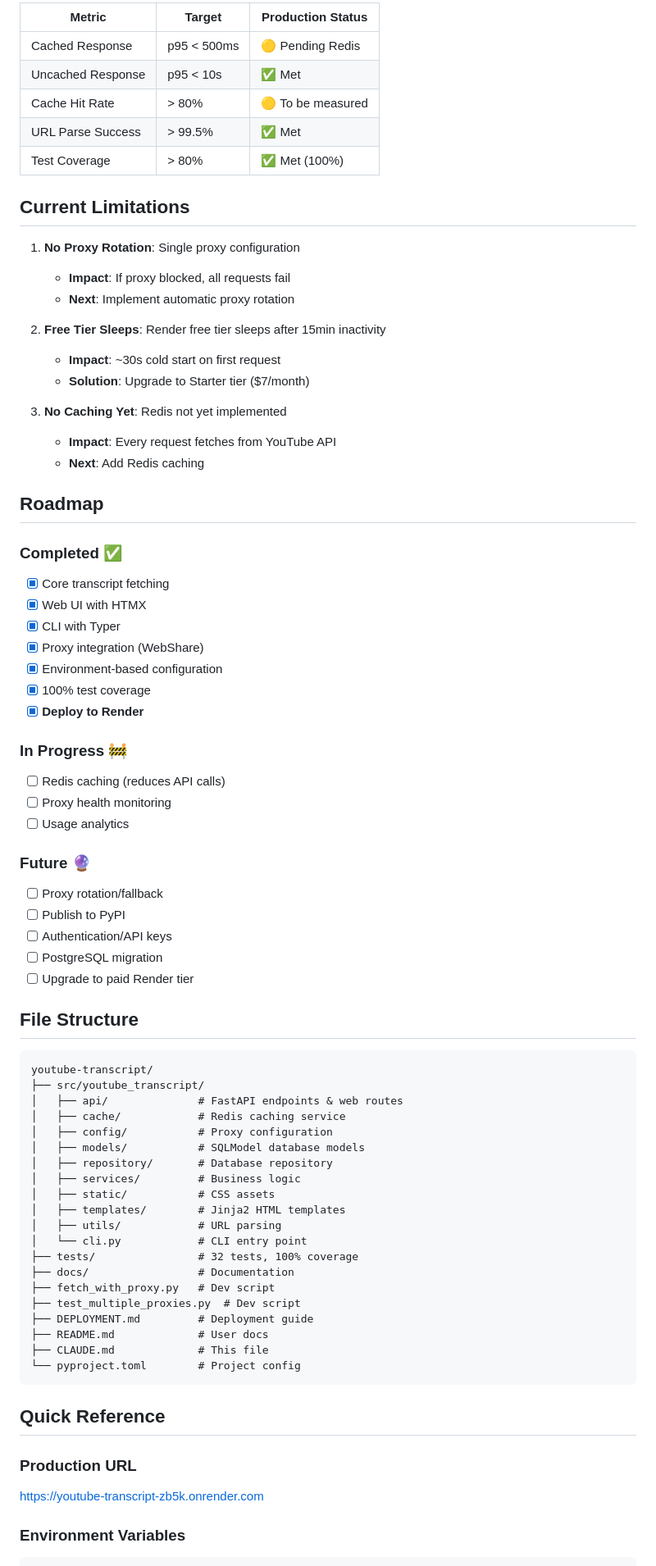
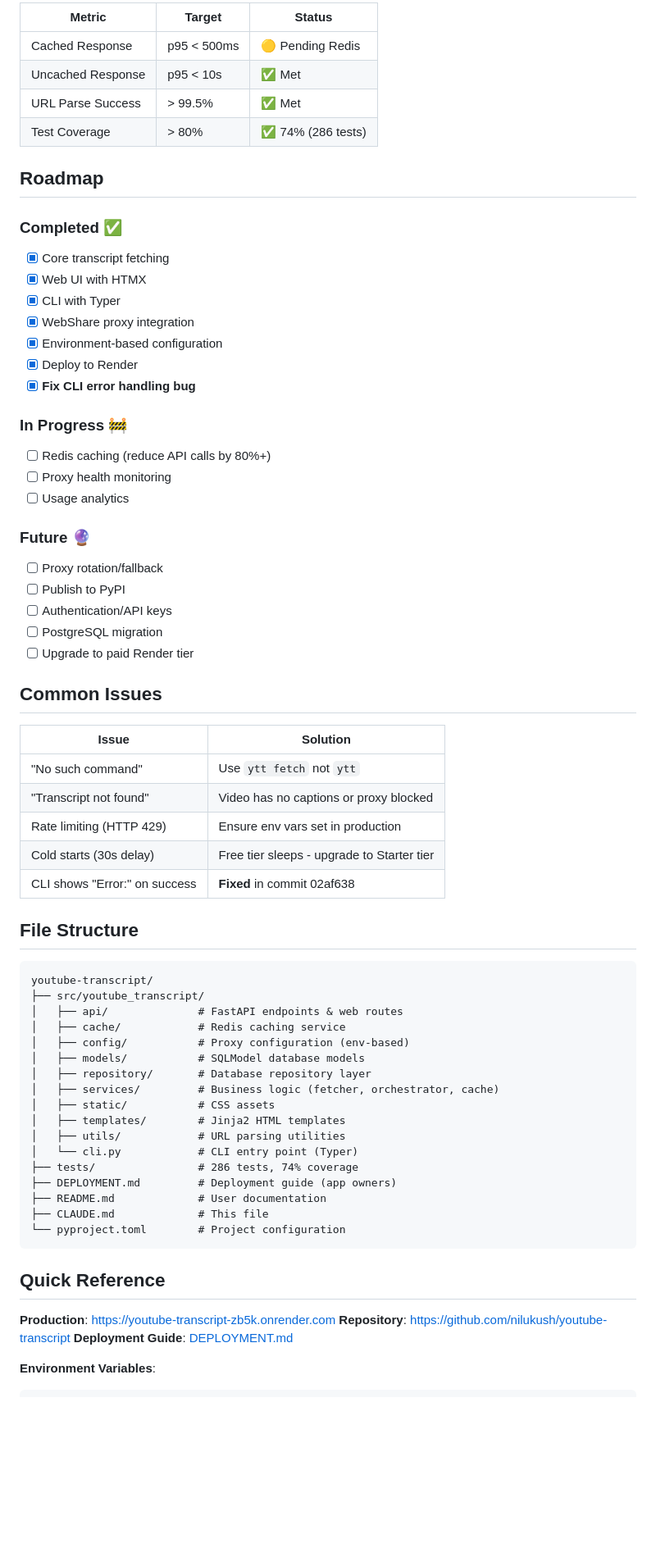
Before and after one commit to nilukush/youtube-transcript, a Markdown page: CLAUDE.md, the part around one of its changes. Shown at 82% size. Rendered like a GitHub page; blank space fills up the shorter version.

````diff
--- a/CLAUDE.md
+++ b/CLAUDE.md
@@ -157,25 +123,10 @@ pytest
 
-| Metric | Target | Production Status |
-|--------|--------|-------------------|
+| Metric | Target | Status |
+|--------|--------|--------|
 | Cached Response | p95 < 500ms | 🟡 Pending Redis |
 | Uncached Response | p95 < 10s | ✅ Met |
-| Cache Hit Rate | > 80% | 🟡 To be measured |
 | URL Parse Success | > 99.5% | ✅ Met |
-| Test Coverage | > 80% | ✅ Met (100%) |
-
-## Current Limitations
-
-1. **No Proxy Rotation**: Single proxy configuration
-   - **Impact**: If proxy blocked, all requests fail
-   - **Next**: Implement automatic proxy rotation
-
-2. **Free Tier Sleeps**: Render free tier sleeps after 15min inactivity
-   - **Impact**: ~30s cold start on first request
-   - **Solution**: Upgrade to Starter tier ($7/month)
-
-3. **No Caching Yet**: Redis not yet implemented
-   - **Impact**: Every request fetches from YouTube API
-   - **Next**: Add Redis caching
+| Test Coverage | > 80% | ✅ 74% (286 tests) |
 
 ## Roadmap
 
@@ -183,13 +134,13 @@ pytest
 - [x] Core transcript fetching
 - [x] Web UI with HTMX
 - [x] CLI with Typer
-- [x] Proxy integration (WebShare)
+- [x] WebShare proxy integration
 - [x] Environment-based configuration
-- [x] 100% test coverage
-- [x] **Deploy to Render**
+- [x] Deploy to Render
+- [x] **Fix CLI error handling bug**
 
 ### In Progress 🚧
-- [ ] Redis caching (reduces API calls)
+- [ ] Redis caching (reduce API calls by 80%+)
 - [ ] Proxy health monitoring
 - [ ] Usage analytics
 
@@ -200,6 +151,16 @@ pytest
 - [ ] PostgreSQL migration
 - [ ] Upgrade to paid Render tier
 
+## Common Issues
+
+| Issue | Solution |
+|-------|----------|
+| "No such command" | Use `ytt fetch` not `ytt` |
+| "Transcript not found" | Video has no captions or proxy blocked |
+| Rate limiting (HTTP 429) | Ensure env vars set in production |
+| Cold starts (30s delay) | Free tier sleeps - upgrade to Starter tier |
+| CLI shows "Error:" on success | **Fixed** in commit 02af638 |
+
 ## File Structure
 
 ```
@@ -207,28 +168,26 @@ youtube-transcript/
 ├── src/youtube_transcript/
 │   ├── api/              # FastAPI endpoints & web routes
 │   ├── cache/            # Redis caching service
-│   ├── config/           # Proxy configuration
+│   ├── config/           # Proxy configuration (env-based)
 │   ├── models/           # SQLModel database models
-│   ├── repository/       # Database repository
-│   ├── services/         # Business logic
+│   ├── repository/       # Database repository layer
+│   ├── services/         # Business logic (fetcher, orchestrator, cache)
 │   ├── static/           # CSS assets
 │   ├── templates/        # Jinja2 HTML templates
-│   ├── utils/            # URL parsing
-│   └── cli.py            # CLI entry point
-├── tests/                # 32 tests, 100% coverage
-├── docs/                 # Documentation
-├── fetch_with_proxy.py   # Dev script
-├── test_multiple_proxies.py  # Dev script
-├── DEPLOYMENT.md         # Deployment guide
-├── README.md             # User docs
+│   ├── utils/            # URL parsing utilities
+│   └── cli.py            # CLI entry point (Typer)
+├── tests/                # 286 tests, 74% coverage
+├── DEPLOYMENT.md         # Deployment guide (app owners)
+├── README.md             # User documentation
 ├── CLAUDE.md             # This file
-└── pyproject.toml        # Project config
+└── pyproject.toml        # Project configuration
 ```
 
 ## Quick Reference
 
-### Production URL
-https://youtube-transcript-zb5k.onrender.com
+**Production**: https://youtube-transcript-zb5k.onrender.com
+**Repository**: https://github.com/nilukush/youtube-transcript
+**Deployment Guide**: [DEPLOYMENT.md](DEPLOYMENT.md)
 
-### Environment Variables
+**Environment Variables**:
 ```bash
````
Also changed, not shown: other parts of CLAUDE.md (+73 -124 lines).
